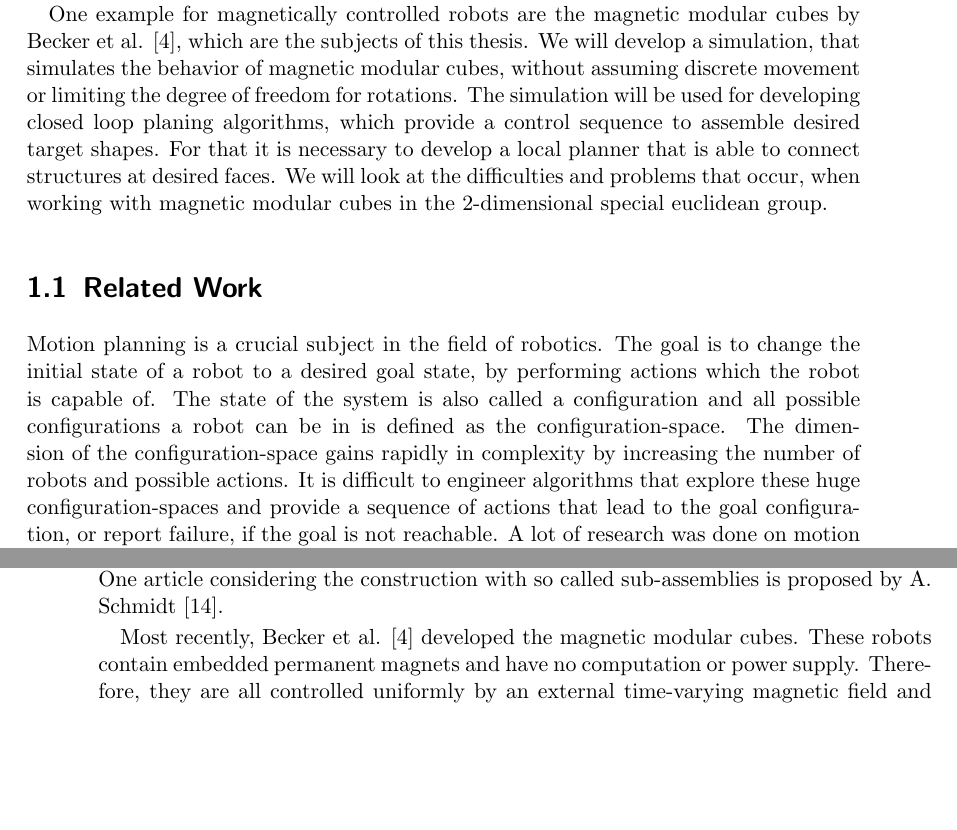
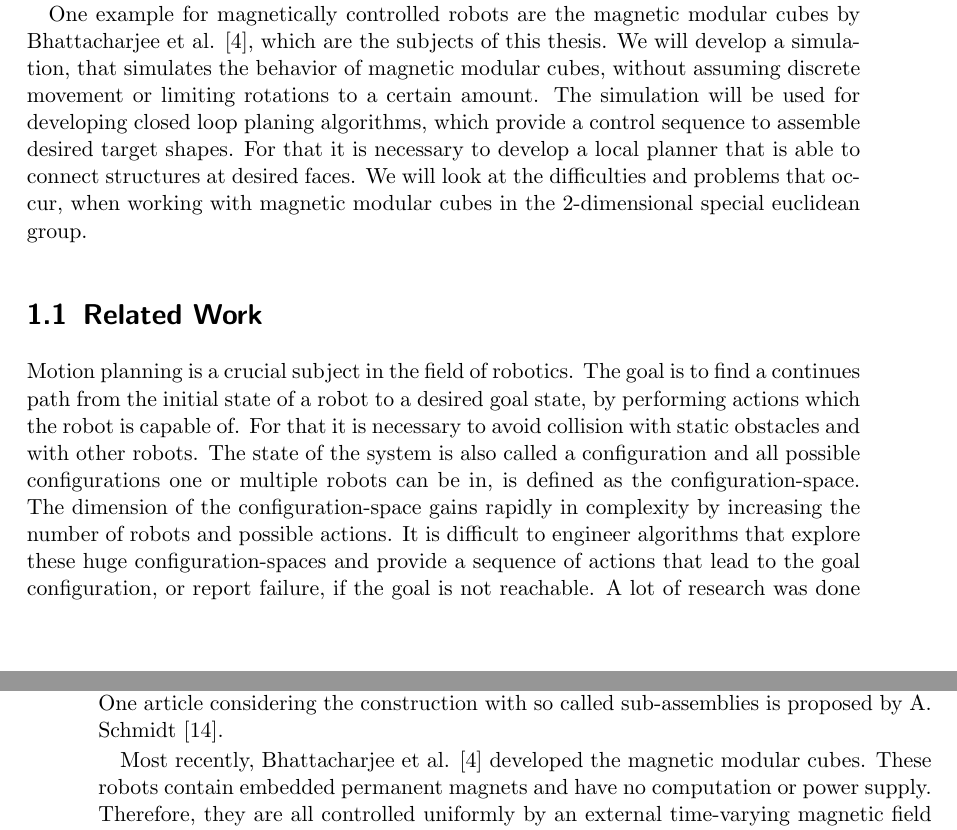
Before and after one commit to RoboticSwarmControl/2024MagneticCubes, a LaTeX thesis (thesis/thesis.tex, which reads thesis/chapters/01-introduction.tex): two parts of pages 11 and 12 of 18, joined at a grey line, cut so that both start at the same text, the shorter picture padded with empty space. Compiled offline with pdfLaTeX.

Commit message:
small changes

```diff
--- a/thesis/chapters/01-introduction.tex
+++ b/thesis/chapters/01-introduction.tex
@@ -11,8 +11,8 @@ Therefore, the use of external global control, effecting every robot uniformly,
 Using robots, with no other system than embedded permanent magnets, has all the desired effects.
 Robots can be controlled by an external magnetic field and also connect to each other without any internal power supply \cite{saab2019}.
 
-One example for magnetically controlled robots are the magnetic modular cubes by Becker et al. \cite{Becker2022}, which are the subjects of this thesis.
-We will develop a simulation, that simulates the behavior of magnetic modular cubes, without assuming discrete movement or limiting the degree of freedom for rotations.
+One example for magnetically controlled robots are the magnetic modular cubes by Bhattacharjee et al. \cite{Bhattacharjee2022}, which are the subjects of this thesis.
+We will develop a simulation, that simulates the behavior of magnetic modular cubes, without assuming discrete movement or limiting rotations to a certain amount.
 The simulation will be used for developing closed loop planing algorithms, which provide a control sequence to assemble desired target shapes.
 For that it is necessary to develop a local planner that is able to connect structures at desired faces.
 We will look at the difficulties and problems that occur, when working with magnetic modular cubes in the 2-dimensional special euclidean group.
@@ -21,8 +21,9 @@ We will look at the difficulties and problems that occur, when working with magn
 \section{Related Work}
 
 Motion planning is a crucial subject in the field of robotics.
-The goal is to change the initial state of a robot to a desired goal state, by performing actions which the robot is capable of.
-The state of the system is also called a configuration and all possible configurations a robot can be in is defined as the configuration-space.
+The goal is to find a continues path from the initial state of a robot to a desired goal state, by performing actions which the robot is capable of.
+For that it is necessary to avoid collision with static obstacles and with other robots.
+The state of the system is also called a configuration and all possible configurations one or multiple robots can be in, is defined as the configuration-space.
 The dimension of the configuration-space gains rapidly in complexity by increasing the number of robots and possible actions.
 It is difficult to engineer algorithms that explore these huge configuration-spaces and provide a sequence of actions that lead to the goal configuration, or report failure, if the goal is not reachable.
 A lot of research was done on motion planning and the textbooks \cite{LaValle2006} and \cite{Mueller2019} offer a great overview and also explain a lot of important concepts in detail.
@@ -58,7 +59,7 @@ Shapes can not only be constructed by adding one tile at a time.
 Two multi-tiled shapes can connect to an even bigger structure.
 One article considering the construction with so called sub-assemblies is proposed by A. Schmidt \cite{Schmidt2018}.
 
-Most recently, Becker et al. \cite{Becker2022} developed the magnetic modular cubes.
+Most recently, Bhattacharjee et al. \cite{Bhattacharjee2022} developed the magnetic modular cubes.
 These robots contain embedded permanent magnets and have no computation or power supply.
 Therefore, they are all controlled uniformly by an external time-varying magnetic field and are able to perform various actions.
 Most importantly, they can rotate in place or use a technique called pivot walking to move either left or right.
```
Also changed, not shown: thesis/bibliography.bib (+4 -4 lines), thesis/thesis.pdf, thesis/chapters/01-introduction.tex (6 more changed lines).
